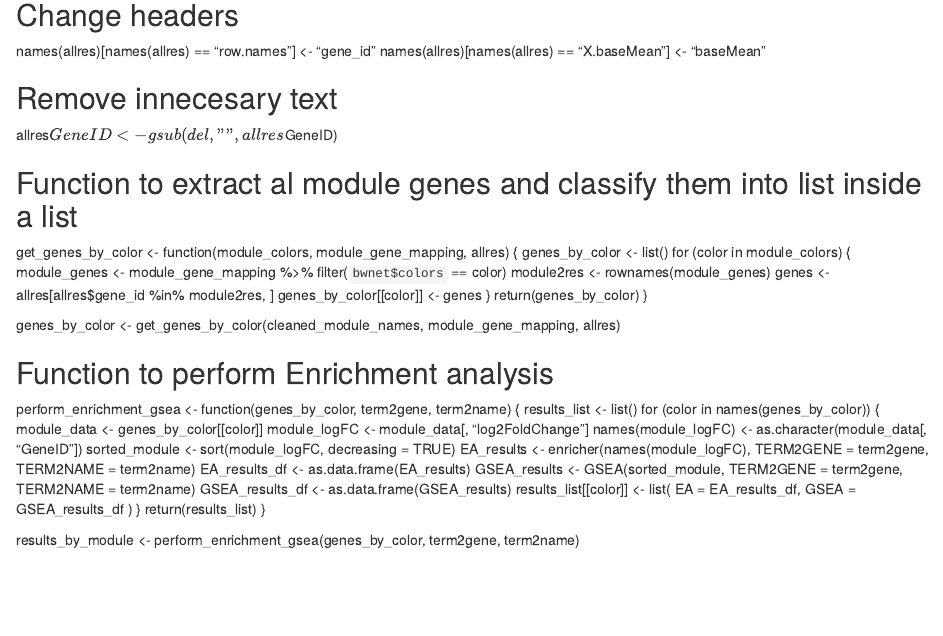
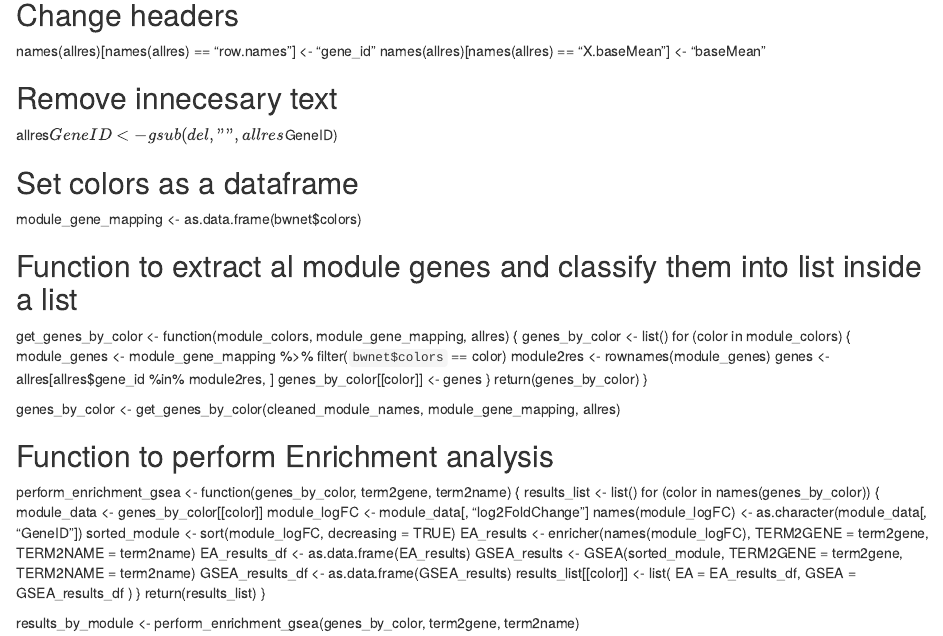
Before and after one commit to NikolasRomero/Hydractinia-symbiolongicarpus-Differential-Expression-Analysis, an R Markdown document (Differential Expression Analysis on R/08-Merged analysis/Module_by_module_enrichment.rmd): the page in a window 1100 px wide, from 470 px down. Rendered offline with R 4.5, knitr and Pandoc, with nearby package versions.

Commit message:
Update Module_by_module_enrichment.rmd

```diff
--- a/Differential Expression Analysis on R/08-Merged analysis/Module_by_module_enrichment.rmd
+++ b/Differential Expression Analysis on R/08-Merged analysis/Module_by_module_enrichment.rmd
@@ -22,6 +22,9 @@ names(allres)[names(allres) == "X.baseMean"] <- "baseMean"
 
 ## Remove innecesary text
 allres$GeneID <- gsub(del, "", allres$GeneID)
+
+## Set colors as a dataframe
+module_gene_mapping <- as.data.frame(bwnet$colors)
 
 ## Function to extract al module genes and classify them into list inside a list
 get_genes_by_color <- function(module_colors, module_gene_mapping, allres) {
```
